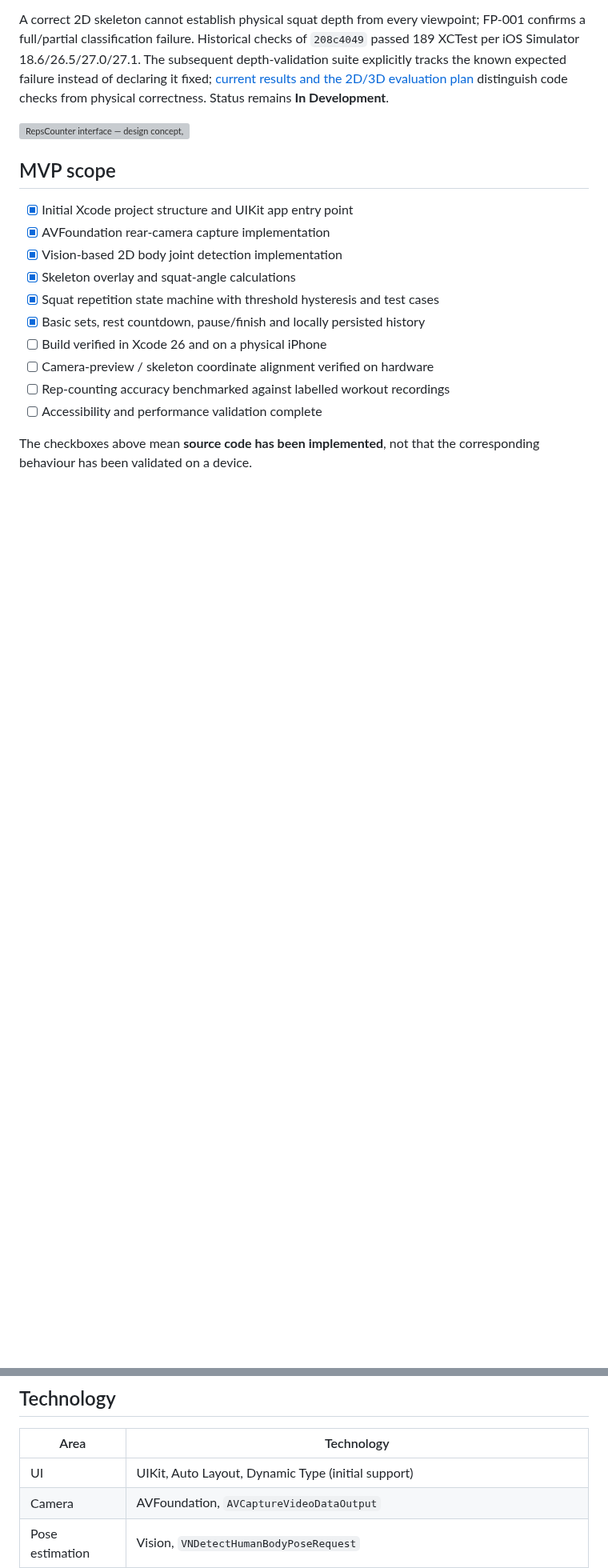
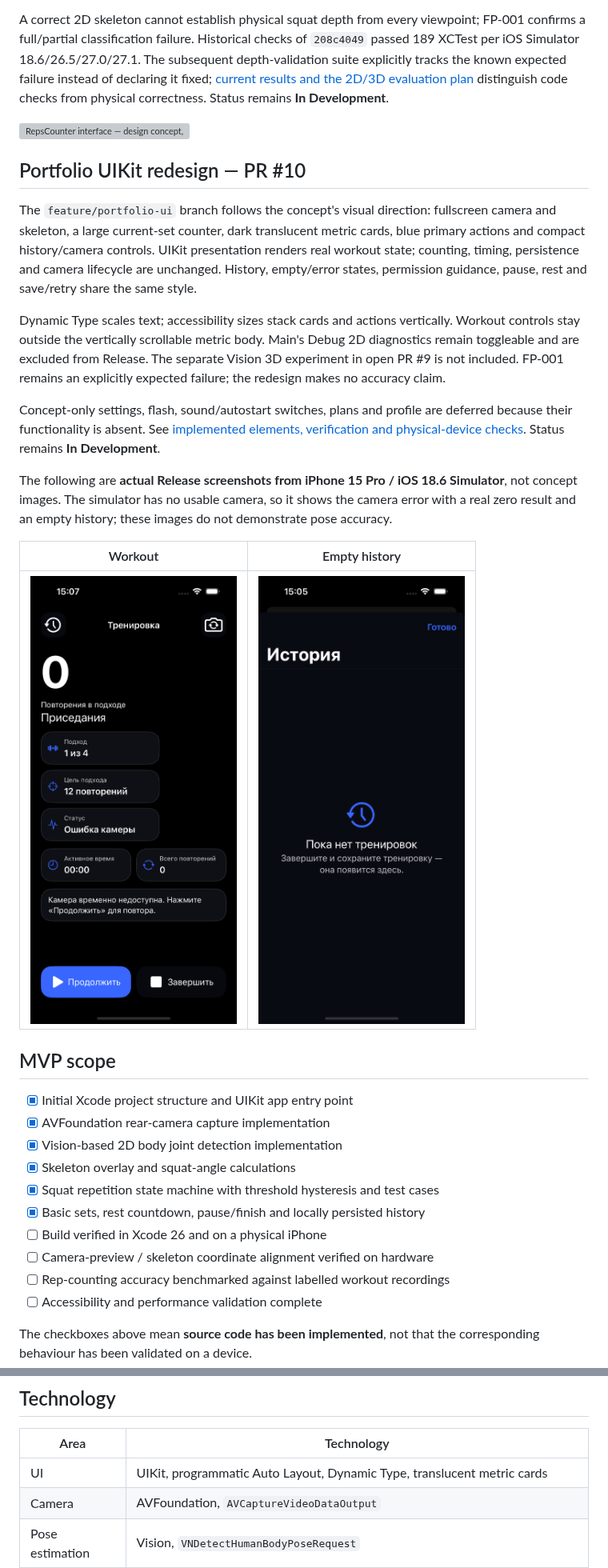
Before and after one commit to Alexander6Shevtsov/RepsCounter, a Markdown page: README.md, 2 parts joined by grey strips. Shown at 80% size. GitHub-like rendering; pictures changed too: Docs/UI/History-Empty-Simulator.png (added), Docs/UI/Workout-Simulator.png (added); blank space fills up the shorter version; grey boxes are pictures that could not be loaded.

Commit message:
Redesign UIKit workout and history for portfolio

```diff
--- a/README.md
+++ b/README.md
@@ -82,6 +82,20 @@ A correct 2D skeleton cannot establish physical squat depth from every viewpoint
 
 ![RepsCounter interface — design concept, not a working application screenshot](Docs/Concept.png)
 
+## Portfolio UIKit redesign — PR #10
+
+The `feature/portfolio-ui` branch follows the concept's visual direction: fullscreen camera and skeleton, a large current-set counter, dark translucent metric cards, blue primary actions and compact history/camera controls. UIKit presentation renders real workout state; counting, timing, persistence and camera lifecycle are unchanged. History, empty/error states, permission guidance, pause, rest and save/retry share the same style.
+
+Dynamic Type scales text; accessibility sizes stack cards and actions vertically. Workout controls stay outside the vertically scrollable metric body. Main's Debug 2D diagnostics remain toggleable and are excluded from Release. The separate Vision 3D experiment in open PR #9 is not included. FP-001 remains an explicitly expected failure; the redesign makes no accuracy claim.
+
+Concept-only settings, flash, sound/autostart switches, plans and profile are deferred because their functionality is absent. See [implemented elements, verification and physical-device checks](Docs/PORTFOLIO_UI.md). Status remains **In Development**.
+
+The following are **actual Release screenshots from iPhone 15 Pro / iOS 18.6 Simulator**, not concept images. The simulator has no usable camera, so it shows the camera error with a real zero result and an empty history; these images do not demonstrate pose accuracy.
+
+| Workout | Empty history |
+|---|---|
+| <img src="Docs/UI/Workout-Simulator.png" width="260" alt="Release workout on Simulator, camera unavailable"> | <img src="Docs/UI/History-Empty-Simulator.png" width="260" alt="Release empty workout history on Simulator"> |
+
 ## MVP scope
 
 - [x] Initial Xcode project structure and UIKit app entry point
@@ -105,7 +119,7 @@ The main engineering challenge is translating noisy, low-confidence 2D joint mea
 
 | Area | Technology |
 |---|---|
-| UI | UIKit, Auto Layout, Dynamic Type (initial support) |
+| UI | UIKit, programmatic Auto Layout, Dynamic Type, translucent metric cards |
 | Camera | AVFoundation, `AVCaptureVideoDataOutput` |
 | Pose estimation | Vision, `VNDetectHumanBodyPoseRequest` |
 | Domain logic | Joint-angle geometry, exponential smoothing, finite-state machine |
```
Also changed, not shown: Docs/ARCHITECTURE.md (+16 -3 lines), Docs/PORTFOLIO_UI.md (added, +76 -0 lines), 10 other files.
